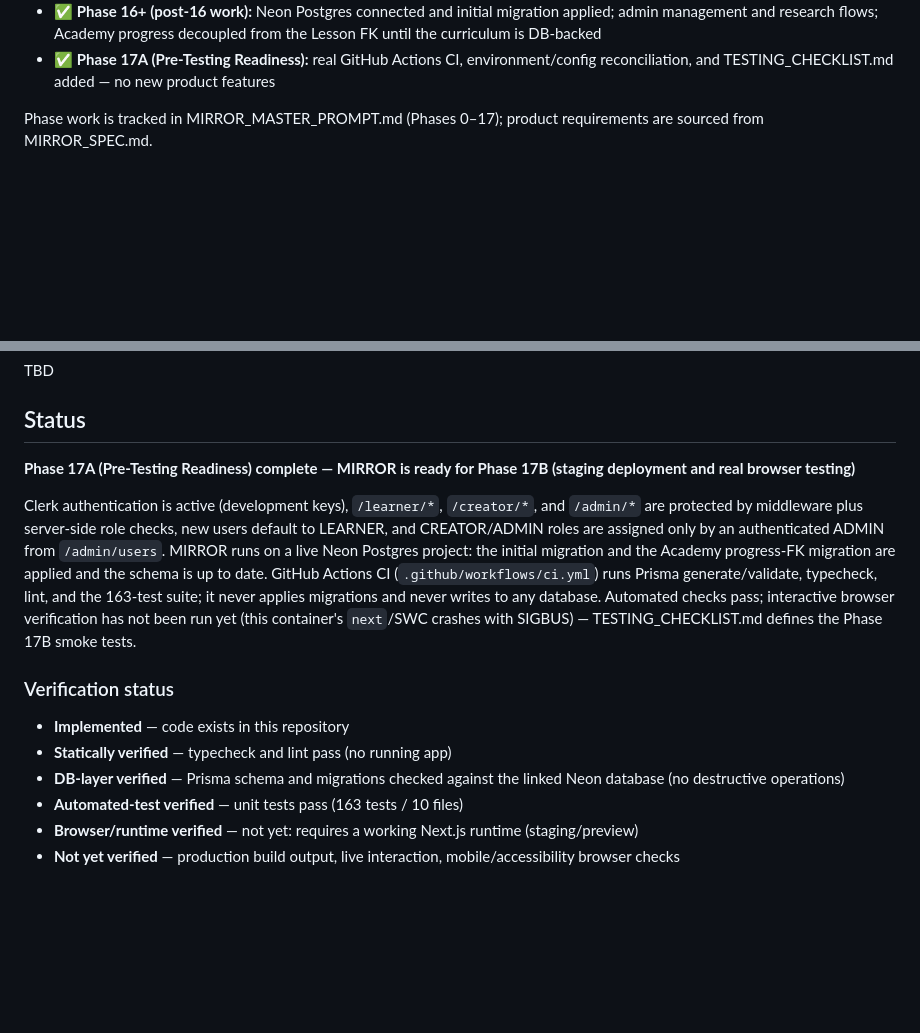
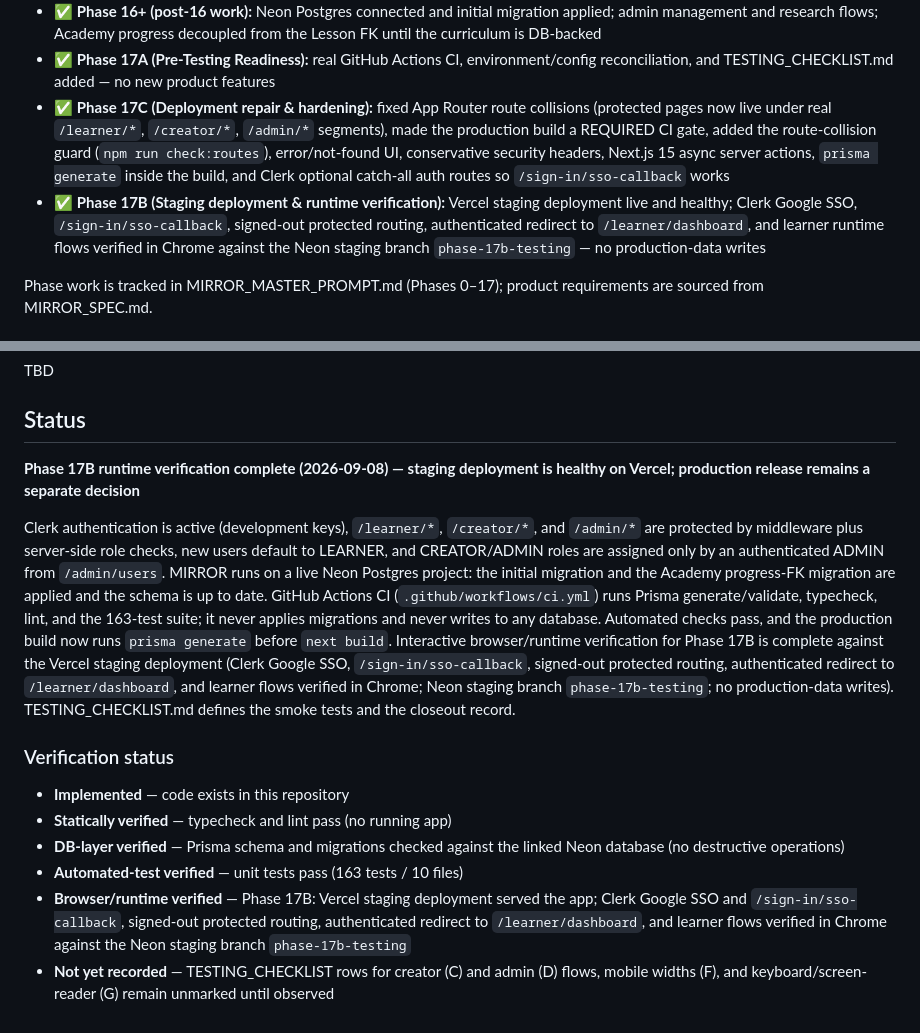
Before and after one commit to GabrielKelvin0/MIRROR, a Markdown page: README.md, 2 parts joined by grey strips. GitHub-like rendering; blank space fills up the shorter version.

Commit message:
docs: close out Phase 17B runtime verification

```diff
--- a/README.md
+++ b/README.md
@@ -169,6 +169,8 @@ MIRROR is built in phases. Current status:
 - ✅ **Phase 16 (Testing):** Expanded automated coverage for the highest-value risk areas — the authorization choke-point (`lib/auth/session.ts`, now 8 tests), role guards (`hasRole` strict equality), strategy publish/update rules (self-transition, whitespace, weight boundaries), entitlement `strategyAccess` (paid strategies denied even to the highest tier without a subscription), portfolio calc edge cases (NaN inputs, allocation-total boundaries), performance data-quality handling (zero-value/constant series), and every `AppError` subclass. Suite grew from 126 to 163 tests across 10 files.
 - ✅ **Phase 16+ (post-16 work):** Neon Postgres connected and initial migration applied; admin management and research flows; Academy progress decoupled from the Lesson FK until the curriculum is DB-backed
 - ✅ **Phase 17A (Pre-Testing Readiness):** real GitHub Actions CI, environment/config reconciliation, and TESTING_CHECKLIST.md added — no new product features
+- ✅ **Phase 17C (Deployment repair & hardening):** fixed App Router route collisions (protected pages now live under real `/learner/*`, `/creator/*`, `/admin/*` segments), made the production build a REQUIRED CI gate, added the route-collision guard (`npm run check:routes`), error/not-found UI, conservative security headers, Next.js 15 async server actions, `prisma generate` inside the build, and Clerk optional catch-all auth routes so `/sign-in/sso-callback` works
+- ✅ **Phase 17B (Staging deployment & runtime verification):** Vercel staging deployment live and healthy; Clerk Google SSO, `/sign-in/sso-callback`, signed-out protected routing, authenticated redirect to `/learner/dashboard`, and learner runtime flows verified in Chrome against the Neon staging branch `phase-17b-testing` — no production-data writes
 
 Phase work is tracked in MIRROR_MASTER_PROMPT.md (Phases 0–17); product
 requirements are sourced from MIRROR_SPEC.md.
@@ -254,7 +256,7 @@ TBD
 
 ## Status
 
-**Phase 17A (Pre-Testing Readiness) complete — MIRROR is ready for Phase 17B (staging deployment and real browser testing)**
+**Phase 17B runtime verification complete (2026-09-08) — staging deployment is healthy on Vercel; production release remains a separate decision**
 
 Clerk authentication is active (development keys), `/learner/*`, `/creator/*`,
 and `/admin/*` are protected by middleware plus server-side role checks, new
@@ -264,9 +266,7 @@ project: the initial migration and the Academy progress-FK migration are
 applied and the schema is up to date. GitHub Actions CI
 (`.github/workflows/ci.yml`) runs Prisma generate/validate, typecheck, lint,
 and the 163-test suite; it never applies migrations and never writes to any
-database. Automated checks pass; interactive browser verification has not
-been run yet (this container's `next`/SWC crashes with SIGBUS) —
-TESTING_CHECKLIST.md defines the Phase 17B smoke tests.
+database. Automated checks pass, and the production build now runs `prisma generate` before `next build`. Interactive browser/runtime verification for Phase 17B is complete against the Vercel staging deployment (Clerk Google SSO, `/sign-in/sso-callback`, signed-out protected routing, authenticated redirect to `/learner/dashboard`, and learner flows verified in Chrome; Neon staging branch `phase-17b-testing`; no production-data writes). TESTING_CHECKLIST.md defines the smoke tests and the closeout record.
 
 ### Verification status
 
@@ -274,5 +274,5 @@ TESTING_CHECKLIST.md defines the Phase 17B smoke tests.
 - **Statically verified** — typecheck and lint pass (no running app)
 - **DB-layer verified** — Prisma schema and migrations checked against the linked Neon database (no destructive operations)
 - **Automated-test verified** — unit tests pass (163 tests / 10 files)
-- **Browser/runtime verified** — not yet: requires a working Next.js runtime (staging/preview)
-- **Not yet verified** — production build output, live interaction, mobile/accessibility browser checks
+- **Browser/runtime verified** — Phase 17B: Vercel staging deployment served the app; Clerk Google SSO and `/sign-in/sso-callback`, signed-out protected routing, authenticated redirect to `/learner/dashboard`, and learner flows verified in Chrome against the Neon staging branch `phase-17b-testing`
+- **Not yet recorded** — TESTING_CHECKLIST rows for creator (C) and admin (D) flows, mobile widths (F), and keyboard/screen-reader (G) remain unmarked until observed
```
Also changed, not shown: PROJECT_STATUS.md (+19 -3 lines), TESTING_CHECKLIST.md (+23 -0 lines).
